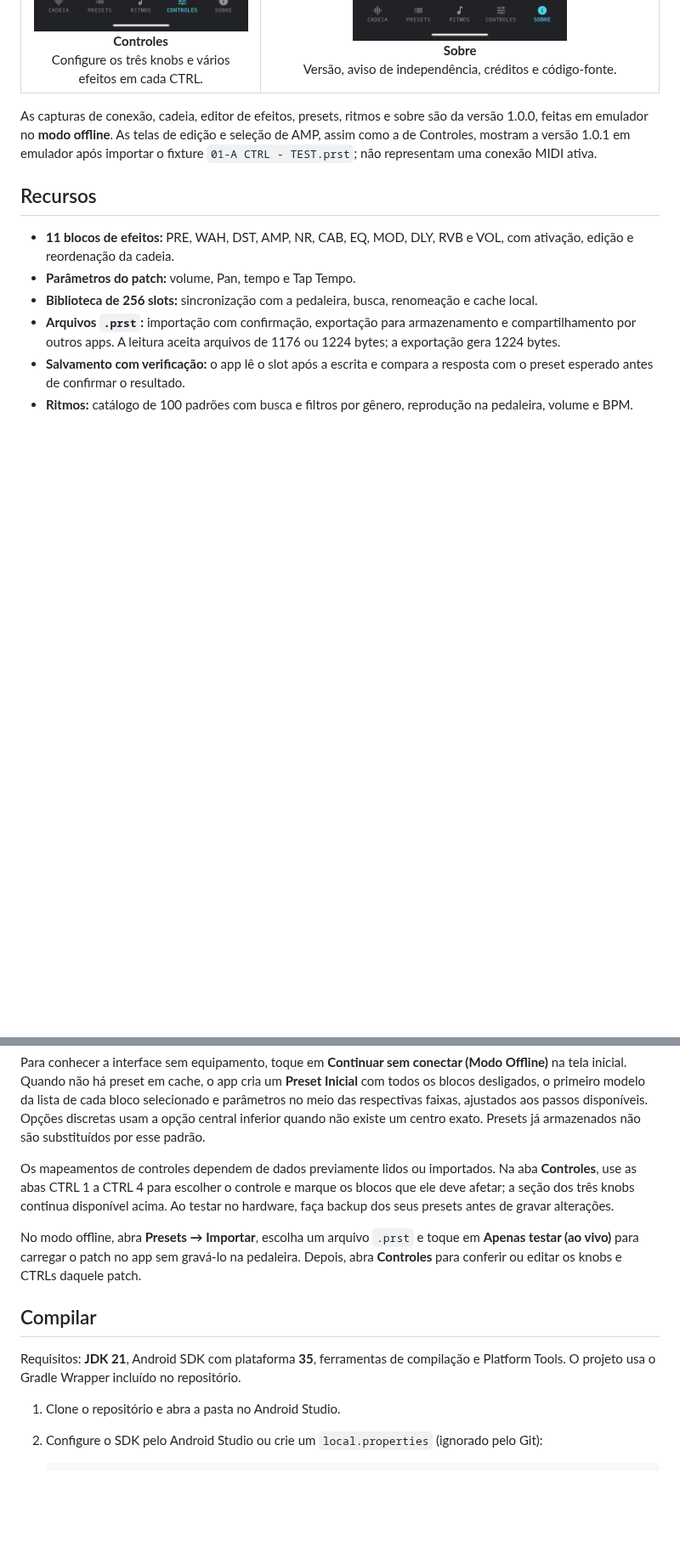
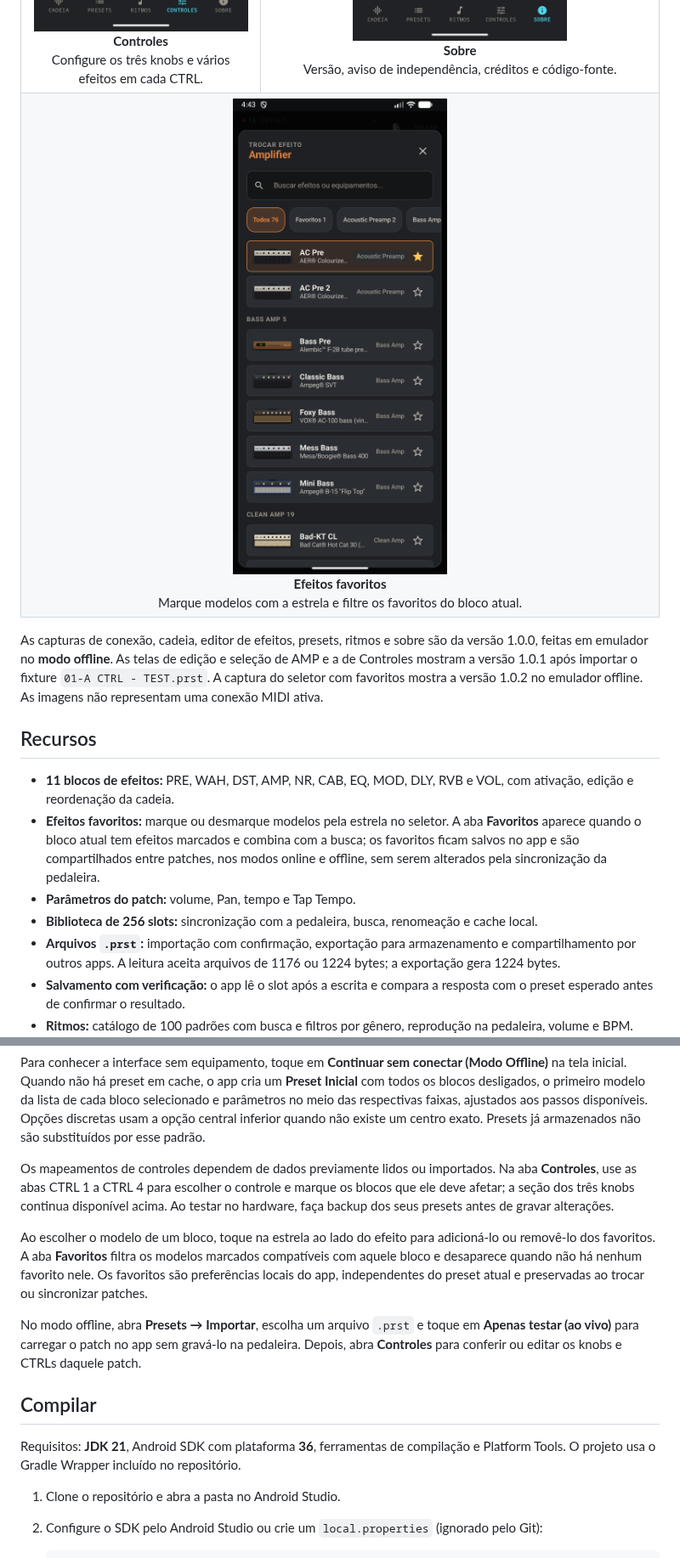
Before and after one commit to marcosepifanio/gp200-android-editor, a Markdown page: README.md, 2 parts joined by grey strips. Shown at 85% size. GitHub-like rendering; pictures changed too: docs/images/selecao-favoritos.png (added); blank space fills up the shorter version.

```diff
--- a/README.md
+++ b/README.md
@@ -23,13 +23,17 @@ Este projeto não é um produto oficial da Valeton e não declara afiliação ou
     <td align="center"><img src="docs/images/controles-ctrls.png" width="260" alt="Tela de controles com os três knobs e CTRL 1 a CTRL 4 em abas, com efeitos selecionados"><br><b>Controles</b><br>Configure os três knobs e vários efeitos em cada CTRL.</td>
     <td colspan="2" align="center"><img src="docs/images/sobre.png" width="260" alt="Aba Sobre com ícone próprio, versão do app, aviso de aplicativo não oficial da Valeton e créditos"><br><b>Sobre</b><br>Versão, aviso de independência, créditos e código-fonte.</td>
   </tr>
+  <tr>
+    <td colspan="3" align="center"><img src="docs/images/selecao-favoritos.png" width="300" alt="Seletor de efeitos com a aba Favoritos visível e um amplificador marcado"><br><b>Efeitos favoritos</b><br>Marque modelos com a estrela e filtre os favoritos do bloco atual.</td>
+  </tr>
 </table>
 
-As capturas de conexão, cadeia, editor de efeitos, presets, ritmos e sobre são da versão 1.0.0, feitas em emulador no **modo offline**. As telas de edição e seleção de AMP, assim como a de Controles, mostram a versão 1.0.1 em emulador após importar o fixture `01-A CTRL - TEST.prst`; não representam uma conexão MIDI ativa.
+As capturas de conexão, cadeia, editor de efeitos, presets, ritmos e sobre são da versão 1.0.0, feitas em emulador no **modo offline**. As telas de edição e seleção de AMP e a de Controles mostram a versão 1.0.1 após importar o fixture `01-A CTRL - TEST.prst`. A captura do seletor com favoritos mostra a versão 1.0.2 no emulador offline. As imagens não representam uma conexão MIDI ativa.
 
 ## Recursos
 
 - **11 blocos de efeitos:** PRE, WAH, DST, AMP, NR, CAB, EQ, MOD, DLY, RVB e VOL, com ativação, edição e reordenação da cadeia.
+- **Efeitos favoritos:** marque ou desmarque modelos pela estrela no seletor. A aba **Favoritos** aparece quando o bloco atual tem efeitos marcados e combina com a busca; os favoritos ficam salvos no app e são compartilhados entre patches, nos modos online e offline, sem serem alterados pela sincronização da pedaleira.
 - **Parâmetros do patch:** volume, Pan, tempo e Tap Tempo.
 - **Biblioteca de 256 slots:** sincronização com a pedaleira, busca, renomeação e cache local.
 - **Arquivos `.prst`:** importação com confirmação, exportação para armazenamento e compartilhamento por outros apps. A leitura aceita arquivos de 1176 ou 1224 bytes; a exportação gera 1224 bytes.
@@ -53,11 +57,13 @@ Para conhecer a interface sem equipamento, toque em **Continuar sem conectar (Mo
 
 Os mapeamentos de controles dependem de dados previamente lidos ou importados. Na aba **Controles**, use as abas CTRL 1 a CTRL 4 para escolher o controle e marque os blocos que ele deve afetar; a seção dos três knobs continua disponível acima. Ao testar no hardware, faça backup dos seus presets antes de gravar alterações.
 
+Ao escolher o modelo de um bloco, toque na estrela ao lado do efeito para adicioná-lo ou removê-lo dos favoritos. A aba **Favoritos** filtra os modelos marcados compatíveis com aquele bloco e desaparece quando não há nenhum favorito nele. Os favoritos são preferências locais do app, independentes do preset atual e preservadas ao trocar ou sincronizar patches.
+
 No modo offline, abra **Presets → Importar**, escolha um arquivo `.prst` e toque em **Apenas testar (ao vivo)** para carregar o patch no app sem gravá-lo na pedaleira. Depois, abra **Controles** para conferir ou editar os knobs e CTRLs daquele patch.
 
 ## Compilar
 
-Requisitos: **JDK 21**, Android SDK com plataforma **35**, ferramentas de compilação e Platform Tools. O projeto usa o Gradle Wrapper incluído no repositório.
+Requisitos: **JDK 21**, Android SDK com plataforma **36**, ferramentas de compilação e Platform Tools. O projeto usa o Gradle Wrapper incluído no repositório.
 
 1. Clone o repositório e abra a pasta no Android Studio.
 2. Configure o SDK pelo Android Studio ou crie um `local.properties` (ignorado pelo Git):
```
Also changed, not shown: other parts of README.md (+1 -1 lines), AGENTS.md (+2 -0 lines), 4 other files.
